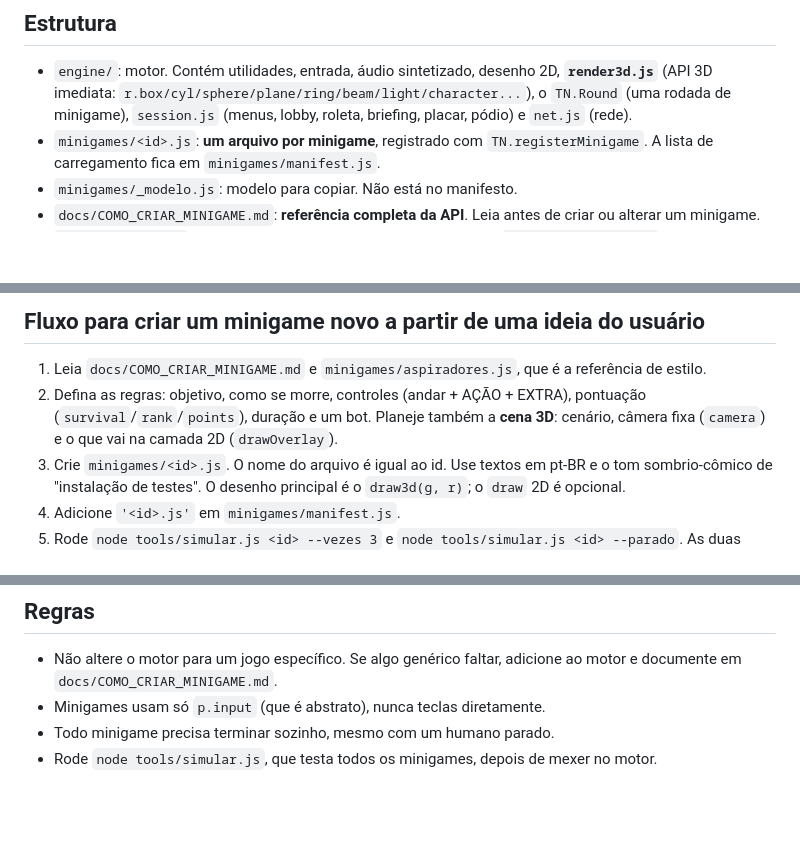
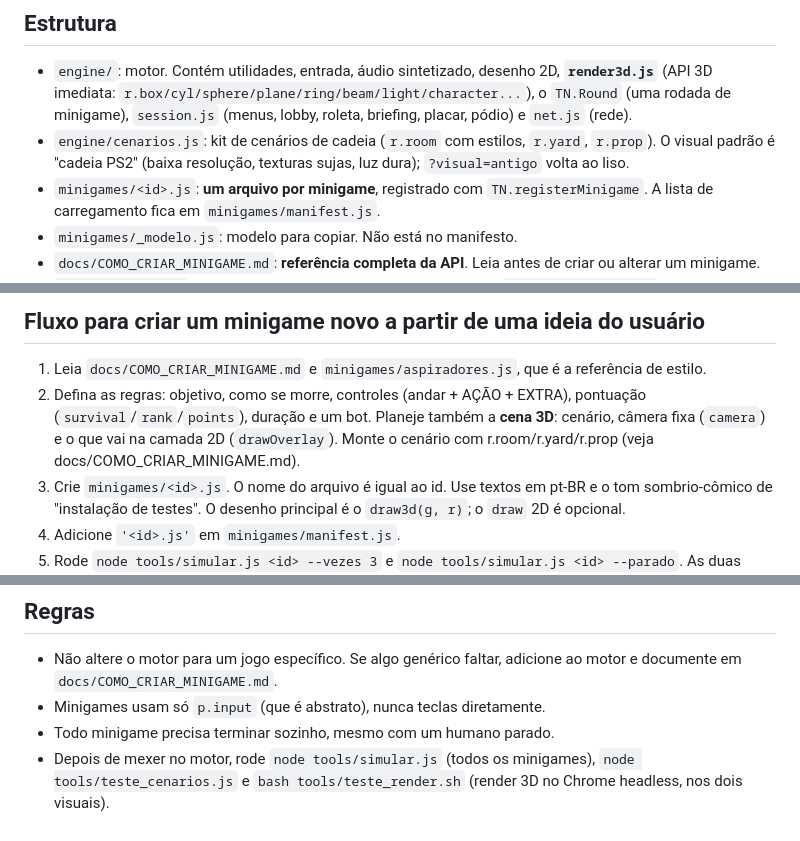
Before and after one commit to caravieriBruno/turno-da-noite, a Markdown page: CLAUDE.md, 3 parts joined by grey strips. Drawn GitHub-style; blank space fills up the shorter version.

Commit message:
CLAUDE.md: registra o kit de cenários, o visual cadeia e os testes novos
Co-Authored-By: Claude Opus 5.5 (1M context) <noreply@anthropic.com>

```diff
--- a/CLAUDE.md
+++ b/CLAUDE.md
@@ -4,6 +4,7 @@ Party game de navegador com minigames (1 a 4 jogadores locais/rede e bots), insp
 
 ## Estrutura
 - `engine/`: motor. Contém utilidades, entrada, áudio sintetizado, desenho 2D, **`render3d.js`** (API 3D imediata: `r.box/cyl/sphere/plane/ring/beam/light/character...`), o `TN.Round` (uma rodada de minigame), `session.js` (menus, lobby, roleta, briefing, placar, pódio) e `net.js` (rede).
+- `engine/cenarios.js`: kit de cenários de cadeia (`r.room` com estilos, `r.yard`, `r.prop`). O visual padrão é "cadeia PS2" (baixa resolução, texturas sujas, luz dura); `?visual=antigo` volta ao liso.
 - `minigames/<id>.js`: **um arquivo por minigame**, registrado com `TN.registerMinigame`. A lista de carregamento fica em `minigames/manifest.js`.
 - `minigames/_modelo.js`: modelo para copiar. Não está no manifesto.
 - `docs/COMO_CRIAR_MINIGAME.md`: **referência completa da API**. Leia antes de criar ou alterar um minigame.
@@ -23,7 +24,7 @@ Party game de navegador com minigames (1 a 4 jogadores locais/rede e bots), insp
 
 ## Fluxo para criar um minigame novo a partir de uma ideia do usuário
 1. Leia `docs/COMO_CRIAR_MINIGAME.md` e `minigames/aspiradores.js`, que é a referência de estilo.
-2. Defina as regras: objetivo, como se morre, controles (andar + AÇÃO + EXTRA), pontuação (`survival`/`rank`/`points`), duração e um bot. Planeje também a **cena 3D**: cenário, câmera fixa (`camera`) e o que vai na camada 2D (`drawOverlay`).
+2. Defina as regras: objetivo, como se morre, controles (andar + AÇÃO + EXTRA), pontuação (`survival`/`rank`/`points`), duração e um bot. Planeje também a **cena 3D**: cenário, câmera fixa (`camera`) e o que vai na camada 2D (`drawOverlay`). Monte o cenário com r.room/r.yard/r.prop (veja docs/COMO_CRIAR_MINIGAME.md).
 3. Crie `minigames/<id>.js`. O nome do arquivo é igual ao id. Use textos em pt-BR e o tom sombrio-cômico de "instalação de testes". O desenho principal é o `draw3d(g, r)`; o `draw` 2D é opcional.
 4. Adicione `'<id>.js'` em `minigames/manifest.js`.
 5. Rode `node tools/simular.js <id> --vezes 3` e `node tools/simular.js <id> --parado`. As duas precisam terminar com "Tudo certo".
@@ -34,4 +35,4 @@ Party game de navegador com minigames (1 a 4 jogadores locais/rede e bots), insp
 - Não altere o motor para um jogo específico. Se algo genérico faltar, adicione ao motor e documente em `docs/COMO_CRIAR_MINIGAME.md`.
 - Minigames usam só `p.input` (que é abstrato), nunca teclas diretamente.
 - Todo minigame precisa terminar sozinho, mesmo com um humano parado.
-- Rode `node tools/simular.js`, que testa todos os minigames, depois de mexer no motor.
+- Depois de mexer no motor, rode `node tools/simular.js` (todos os minigames), `node tools/teste_cenarios.js` e `bash tools/teste_render.sh` (render 3D no Chrome headless, nos dois visuais).
```
